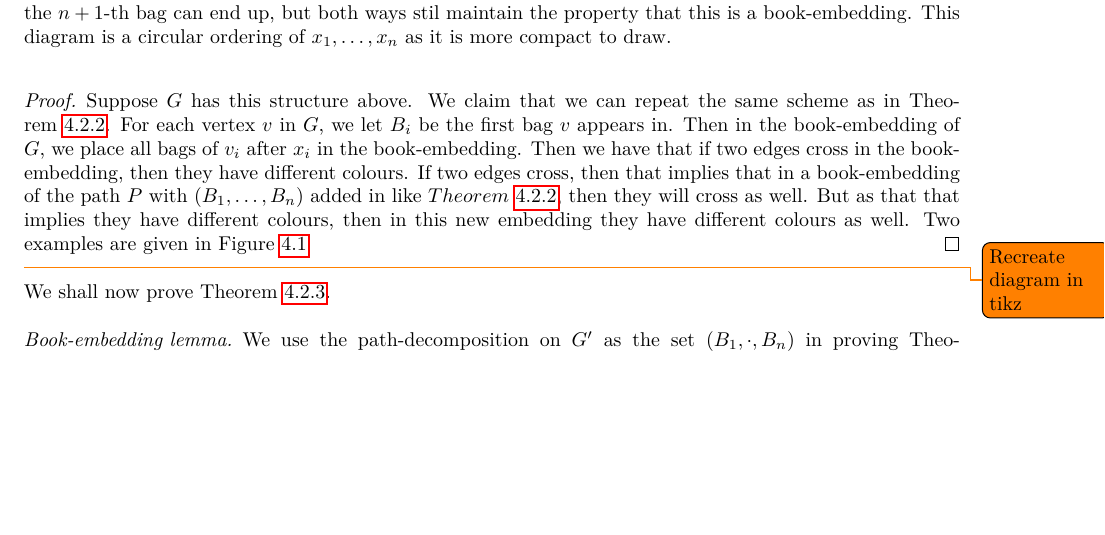
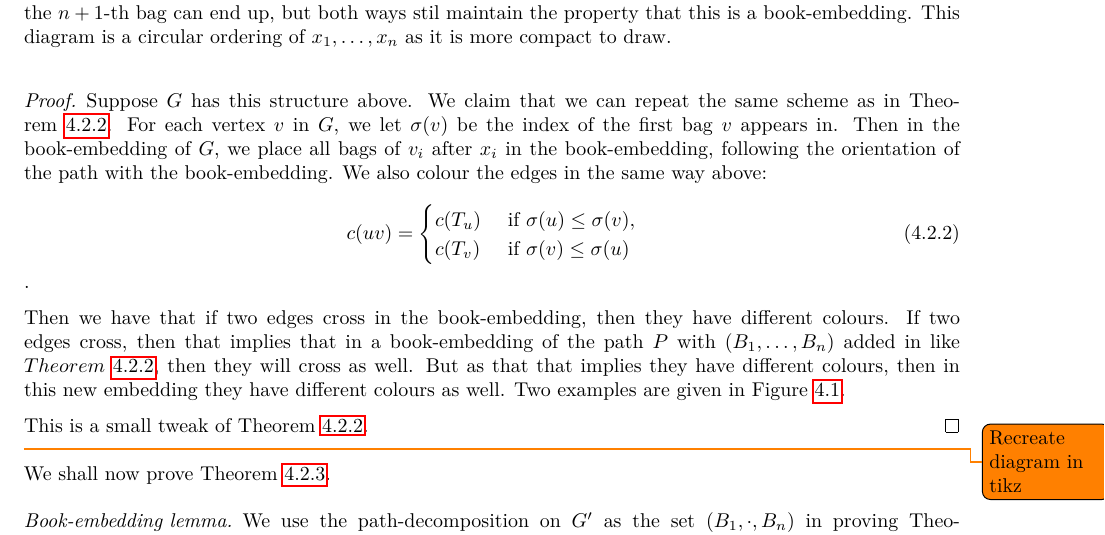
Before and after one commit to ErickLuu/Honours-Project-Notes, a LaTeX thesis (Notes/Structural Graph Theory/thesis.tex, which reads Notes/Structural Graph Theory/chapters/proofattempt.tex): part of page 33 of 39 before the commit and part of page 33 of 40 after it, cut so that both start at the same text, the shorter picture padded with empty space. Compiled offline with LuaLaTeX.

Commit message:
Added small note to proof.

```diff
--- a/Notes/Structural Graph Theory/chapters/proofattempt.tex
+++ b/Notes/Structural Graph Theory/chapters/proofattempt.tex
@@ -65,7 +65,18 @@ We shall prove an intermediate lemma.
 \end{lemma}
 \begin{proof}
 	Suppose \(G\) has this structure above.
-	We claim that we can repeat the same scheme as in \cref{lem:preserved_faces_pagenumber}. For each vertex \(v\) in \(G\), we let \(B_i\) be the first bag \(v\) appears in. Then in the book-embedding of \(G\), we place all bags of \(v_i\) after \(x_i\) in the book-embedding. Then we have that if two edges cross in the book-embedding, then they have different colours. If two edges cross, then that implies that in a book-embedding of the path \(P\) with \((B_1, \ldots, B_n)\) added in like \(\cref{lem:preserved_faces_pagenumber}\), then they will cross as well. But as that that implies they have different colours, then in this new embedding they have different colours as well. Two examples are given in \cref{fig:preserving_pages}
+	We claim that we can repeat the same scheme as in \cref{lem:preserved_faces_pagenumber}. For each vertex \(v\) in \(G\), we let \(\sigma(v)\) be the index of the first bag \(v\) appears in. Then in the book-embedding of \(G\), we place all bags of \(v_i\) after \(x_i\) in the book-embedding, following the orientation of the path with the book-embedding. We also colour the edges in the same way above:
+	\begin{equation}
+		c(uv) =
+		\begin{cases}
+			c(T_u) & \text{ if } \sigma(u) \leq \sigma(v), \\
+			c(T_v) & \text{ if } \sigma(v) \leq \sigma(u)
+		\end{cases}
+	\end{equation}.
+
+	Then we have that if two edges cross in the book-embedding, then they have different colours. If two edges cross, then that implies that in a book-embedding of the path \(P\) with \((B_1, \ldots, B_n)\) added in like \(\cref{lem:preserved_faces_pagenumber}\), then they will cross as well. But as that that implies they have different colours, then in this new embedding they have different colours as well. Two examples are given in \cref{fig:preserving_pages}.
+
+	This is a small tweak of \cref{lem:preserved_faces_pagenumber}.
 \end{proof}
 
 
```
